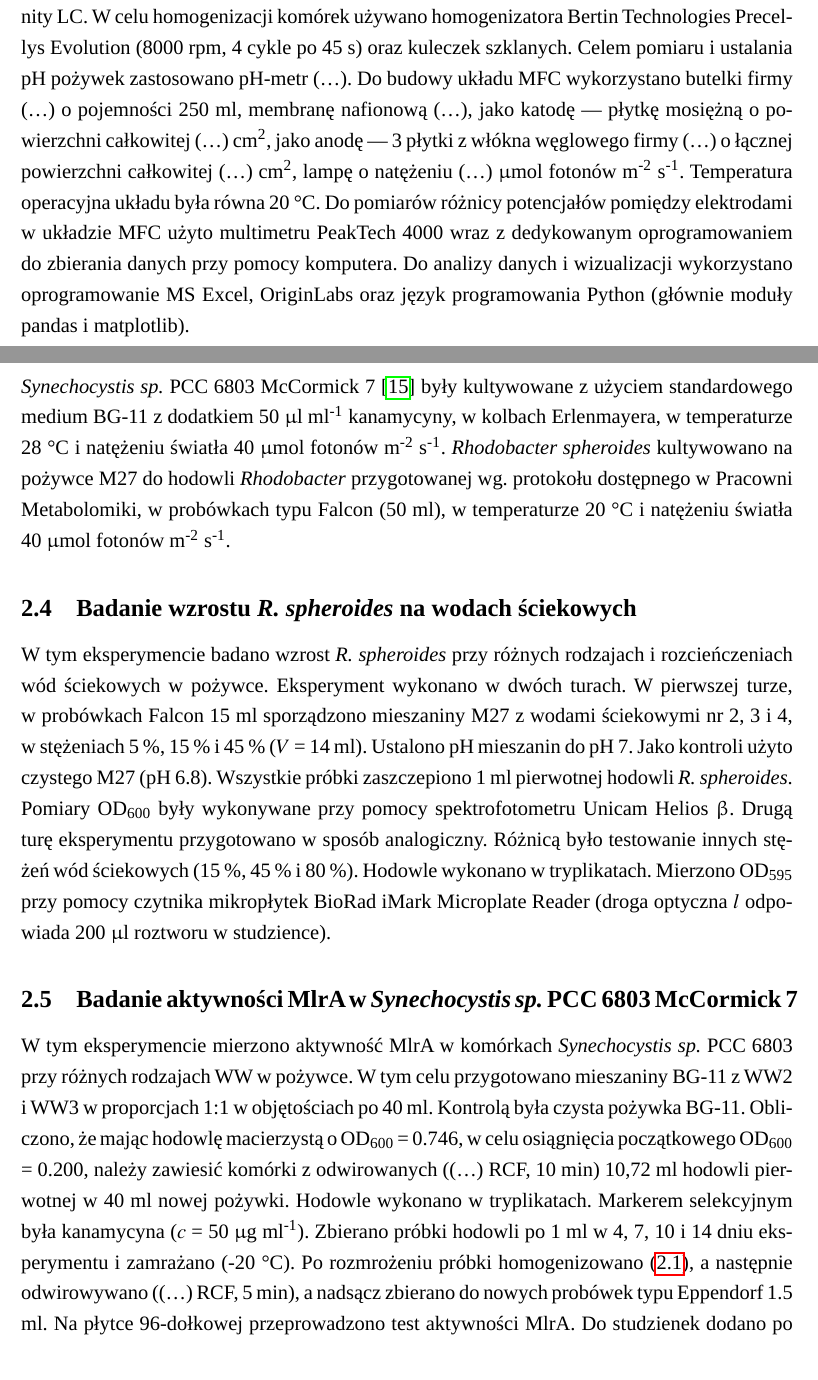
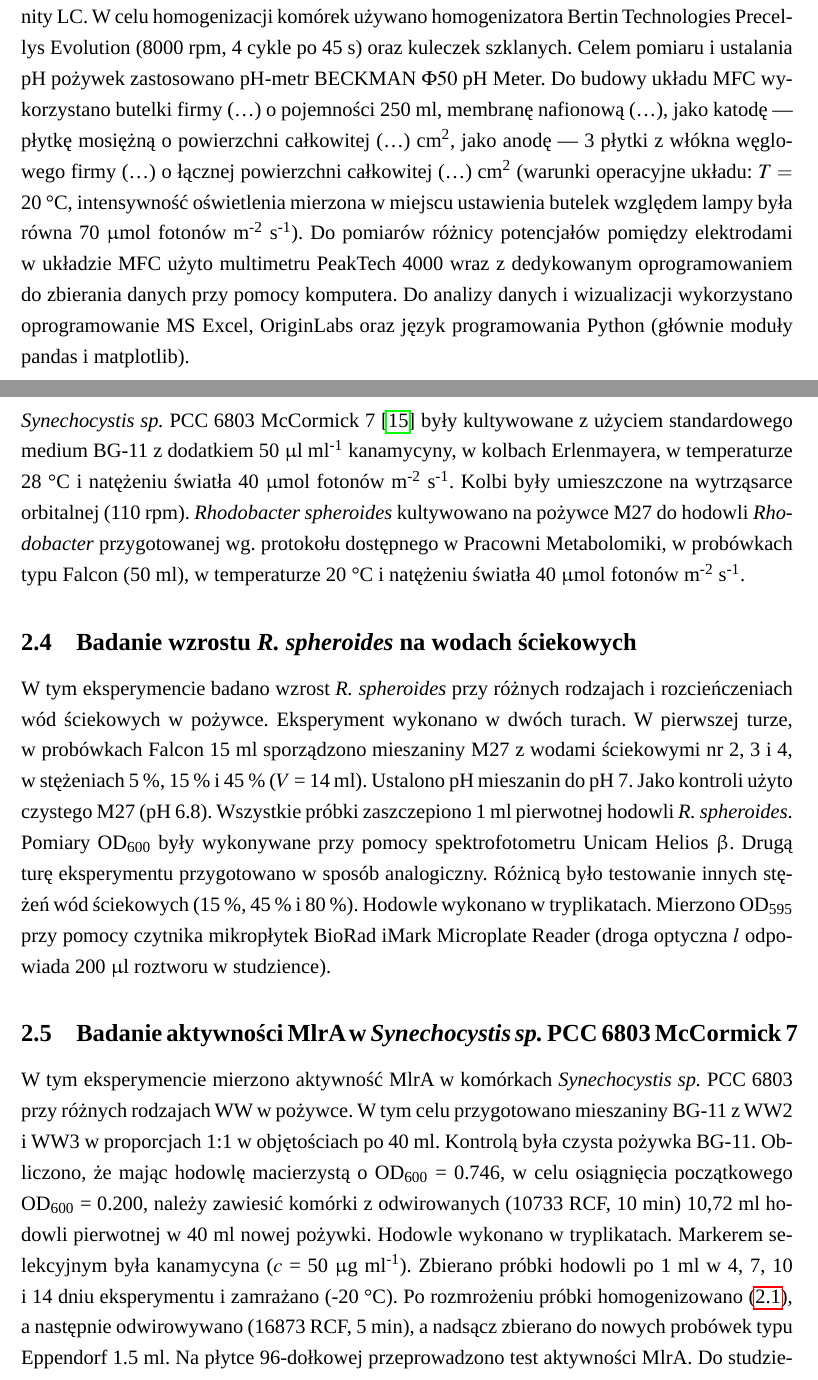
Before and after one commit to f1lem0n/biotech-bsc, a LaTeX paper (manuscript/main.tex, which reads manuscript/methodology.tex): two parts of pages 6 and 7 of 12, joined at a grey line, cut so that both start at the same text. Compiled offline with LuaLaTeX; a missing font is replaced by an installed copy or a similar font.

Commit message:
minor updates

```diff
--- a/manuscript/methodology.tex
+++ b/manuscript/methodology.tex
@@ -7,14 +7,17 @@ Agilent Technologies 1220 Infinity LC\@.
 W celu homogenizacji komórek używano homogenizatora
 Bertin Technologies Precellys Evolution (8000 rpm, 4 cykle po 45 s)
 oraz kuleczek szklanych.
-Celem pomiaru i ustalania pH pożywek zastosowano pH-metr (\ldots).
+Celem pomiaru i ustalania pH pożywek zastosowano pH-metr
+BECKMAN $\Phi 50$ pH Meter.
 Do budowy układu MFC wykorzystano butelki firmy (\ldots)
 o pojemności 250 ml, membranę nafionową (\ldots),
 jako katodę — płytkę mosiężną o powierzchni całkowitej (\ldots)
 cm\textsuperscript{2}, jako anodę — 3 płytki z włókna węglowego firmy
-(\ldots) o łącznej powierzchni całkowitej (\ldots) cm\textsuperscript{2},
-lampę o natężeniu (\ldots) $\upmu$mol fotonów m\textsuperscript{-2} s\textsuperscript{-1}.
-Temperatura operacyjna układu była równa 20 \degree C\@.
+(\ldots) o łącznej powierzchni całkowitej (\ldots) cm\textsuperscript{2}
+(warunki operacyjne układu:
+$T =$ 20 \degree C, intensywność oświetlenia mierzona w miejscu
+ustawienia butelek względem lampy była równa
+70 $\upmu$mol fotonów m\textsuperscript{-2} s\textsuperscript{-1}).
 Do pomiarów różnicy potencjałów pomiędzy elektrodami
 w układzie MFC użyto multimetru PeakTech 4000 wraz
 z~dedykowanym oprogramowaniem do zbierania danych przy pomocy komputera.
@@ -33,6 +36,7 @@ były kultywowane z użyciem standardowego medium BG-11 z~dodatkiem 50
 $\upmu$l ml\textsuperscript{-1} kanamycyny, w kolbach Erlenmayera,
 w temperaturze 28 \degree C i natężeniu światła
 40 $\upmu$mol fotonów m\textsuperscript{-2} s\textsuperscript{-1}.
+Kolbi były umieszczone na wytrząsarce orbitalnej (110 rpm).
 \textit{Rhodobacter spheroides} kultywowano na pożywce M27
 do hodowli \textit{Rhodobacter} przygotowanej wg.\ protokołu
 dostępnego w~Pracowni Metabolomiki, w probówkach typu
@@ -70,14 +74,14 @@ Kontrolą była czysta pożywka BG-11.
 Obliczono, że mając hodowlę macierzystą
 o OD\textsubscript{600} = 0.746, w celu osiągnięcia
 początkowego OD\textsubscript{600} = 0.200, należy zawiesić
-komórki z odwirowanych ((\ldots) RCF, 10 min) 10,72 ml hodowli
+komórki z odwirowanych (10733 RCF, 10 min) 10,72 ml hodowli
 pierwotnej w 40 ml nowej pożywki.
 Hodowle wykonano w tryplikatach.
 Markerem selekcyjnym była kanamycyna ($c$ = 50 $\upmu$g ml\textsuperscript{-1}).
 Zbierano próbki hodowli po 1 ml w 4, 7, 10 i~14 dniu eksperymentu
 i zamrażano (-20 \degree C).
 Po rozmrożeniu próbki homogenizowano (\ref{subsec:sprzet}),
-a~następnie odwirowywano ((\ldots) RCF, 5 min), a nadsącz
+a~następnie odwirowywano (16873 RCF, 5 min), a nadsącz
 zbierano do nowych probówek typu Eppendorf 1.5 ml.
 Na płytce 96-dołkowej przeprowadzono test aktywności MlrA\@.
 Do studzienek dodano po 45 $\upmu$l mikrocystyny (1.5 mg ml\textsuperscript{-1})
```
Also changed, not shown: manuscript/main.pdf, 2 other files.
